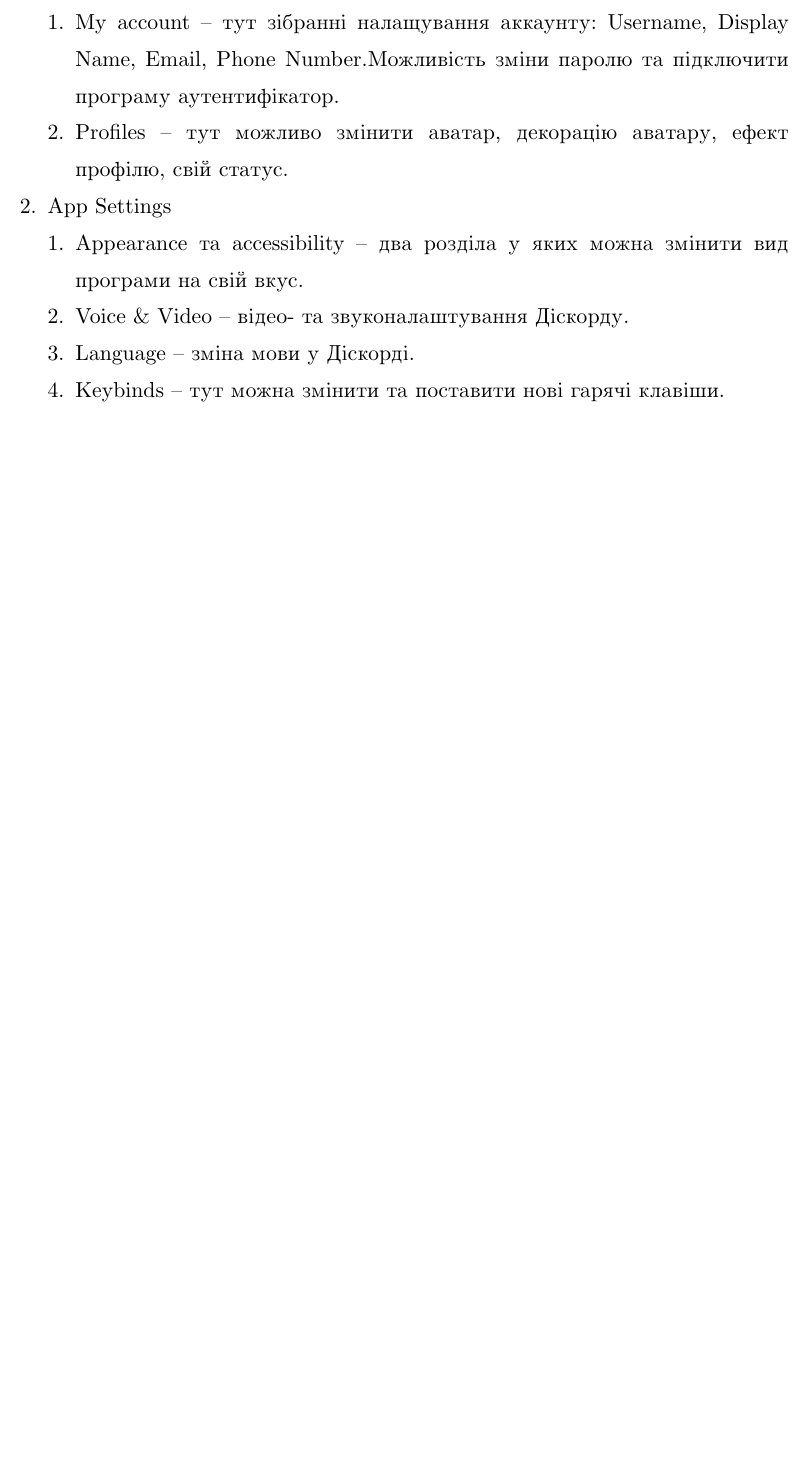
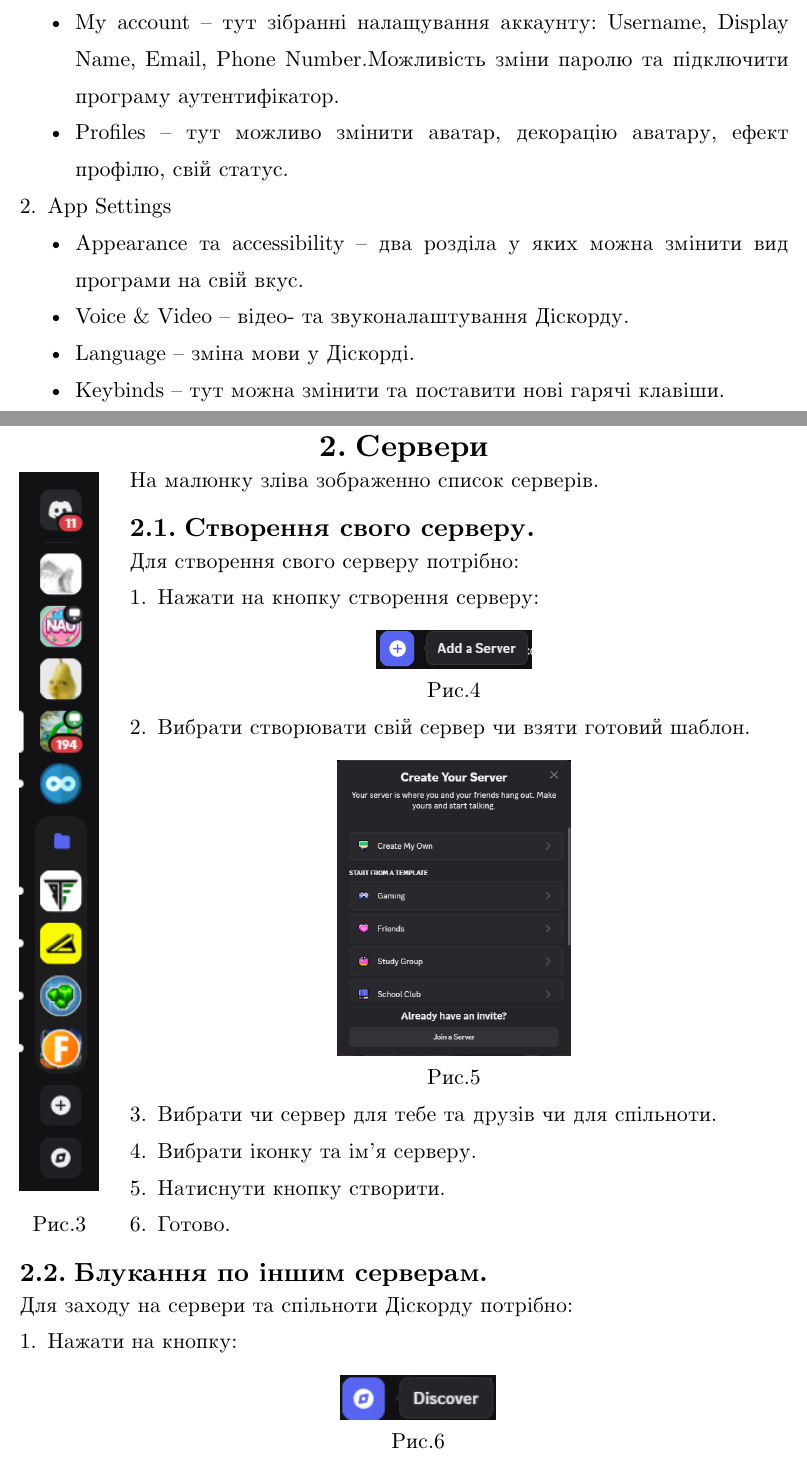
Before and after one commit to Borschtsch-hub/OS_Hw, a Typst document (OS_Hw.typ): part of page 3 of 3 before the commit and two parts of pages 3 and 4 of 5 after it, the two joined at a grey line, cut so that both start at the same text, the shorter picture padded with empty space. Compiled offline with Typst 0.15.

Commit message:
Commit 3

```diff
--- a/OS_Hw.typ
+++ b/OS_Hw.typ
@@ -55,10 +60,34 @@
   == Налаштування
     #text[У Діскорді як і в інших програмах є налаштування, у цьому розділі пройдемося по найважливішим налаштуванням.]
     + User Settings
-      + My account -- тут зібранні налащування аккаунту: Username, Display Name, Email, Phone Number.Можливість зміни паролю та підключити програму аутентифікатор.
-      + Profiles -- тут можливо змінити аватар, декорацію аватару, ефект профілю, свій статус.
+      - My account -- тут зібранні налащування аккаунту: Username, Display Name, Email, Phone Number.Можливість зміни паролю та підключити програму аутентифікатор.
+      - Profiles -- тут можливо змінити аватар, декорацію аватару, ефект профілю, свій статус.
     + App Settings
-      + Appearance та accessibility -- два розділа у яких можна змінити вид програми на свій вкус.
-      + Voice & Video -- відео- та звуконалаштування Діскорду.
-      + Language -- зміна мови у Діскорді.
-      + Keybinds -- тут можна змінити та поставити нові гарячі клавіши.
+      - Appearance та accessibility -- два розділа у яких можна змінити вид програми на свій вкус.
+      - Voice & Video -- відео- та звуконалаштування Діскорду.
+      - Language -- зміна мови у Діскорді.
+      - Keybinds -- тут можна змінити та поставити нові гарячі клавіши.
+#pagebreak()
+#align(center,[= Cервери])
+  #grid(
+    columns: 2,
+    column-gutter: 20pt,
+    [#image("Typ3.png")#align(center,[Рис.3])],
+    [На малюнку зліва зображенно список серверів.
+     == Створення свого серверу.
+     Для створення свого серверу потрібно:
+     + Нажати на кнопку створення серверу:#figure(
+       [#image(width: 100pt,"Typ4.png") ],caption:[Рис.4],numbering: none
+     )
+     + Вибрати створювати свій сервер чи взяти готовий шаблон.#figure(
+       [#image(width:150pt ,"Typ5.png") ],caption:[Рис.5],numbering: none
+     )
+     + Вибрати чи сервер для тебе та друзів чи для спільноти.
+     + Вибрати іконку та ім'я серверу.
+     + Натиснути кнопку створити.
+     + Готово.
+  ]
+)
+    == Блукання по іншим серверам.
+      Для заходу на сервери та спільноти Діскорду потрібно:
+      + Нажати на кнопку: #figure(
```
Also changed, not shown: Typ3.png (added), Typ4.png (added), Typ5.png (added), Typ6.png (added), Typ7.png (added), image.png (added), OS_Hw.typ (21 more changed lines).
